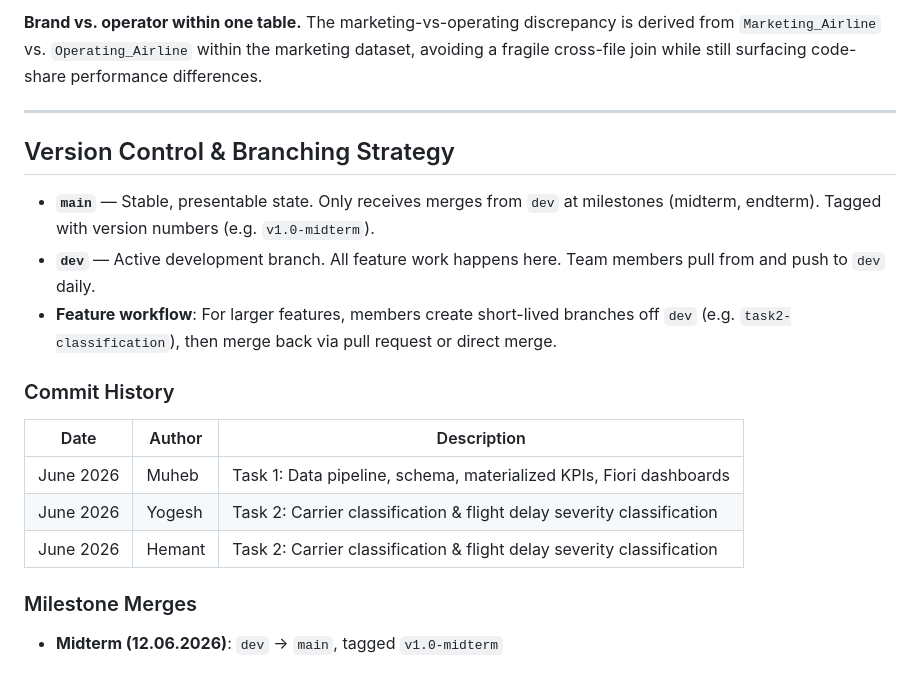
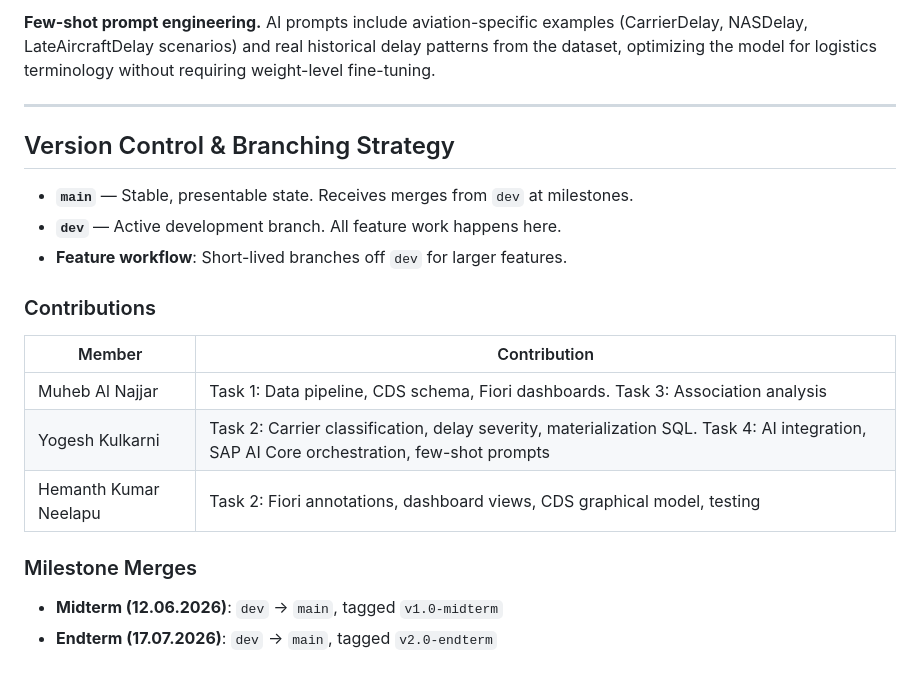
Before and after one commit to MUHEB-ai/SAPBTP_GROUP3_TOPIC3, a Markdown page: README.md, the part around one of its changes. GitHub-like rendering.

```diff
--- a/README.md
+++ b/README.md
@@ -161,29 +171,26 @@ per-group averages, so the aggregates are correctly weighted by flight volume.
 
-**Brand vs. operator within one table.** The marketing-vs-operating discrepancy
-is derived from `Marketing_Airline` vs. `Operating_Airline` within the marketing
-dataset, avoiding a fragile cross-file join while still surfacing code-share
-performance differences.
+**Few-shot prompt engineering.** AI prompts include aviation-specific examples
+(CarrierDelay, NASDelay, LateAircraftDelay scenarios) and real historical delay
+patterns from the dataset, optimizing the model for logistics terminology without
+requiring weight-level fine-tuning.
 
 ---
 
 ## Version Control & Branching Strategy
 
-- **`main`** — Stable, presentable state. Only receives merges from `dev` at
-  milestones (midterm, endterm). Tagged with version numbers (e.g. `v1.0-midterm`).
+- **`main`** — Stable, presentable state. Receives merges from `dev` at milestones.
 - **`dev`** — Active development branch. All feature work happens here.
-  Team members pull from and push to `dev` daily.
-- **Feature workflow**: For larger features, members create short-lived branches
-  off `dev` (e.g. `task2-classification`), then merge back via pull request or
-  direct merge.
+- **Feature workflow**: Short-lived branches off `dev` for larger features.
 
-### Commit History
+### Contributions
 
-| Date | Author | Description |
-|------|--------|-------------|
-| June 2026 | Muheb | Task 1: Data pipeline, schema, materialized KPIs, Fiori dashboards |
-| June 2026 | Yogesh | Task 2: Carrier classification & flight delay severity classification |
-| June 2026 | Hemant | Task 2: Carrier classification & flight delay severity classification |
+| Member | Contribution |
+|---|---|
+| Muheb Al Najjar | Task 1: Data pipeline, CDS schema, Fiori dashboards. Task 3: Association analysis |
+| Yogesh Kulkarni | Task 2: Carrier classification, delay severity, materialization SQL. Task 4: AI integration, SAP AI Core orchestration, few-shot prompts |
+| Hemanth Kumar Neelapu | Task 2: Fiori annotations, dashboard views, CDS graphical model, testing |
 
 ### Milestone Merges
 
 - **Midterm (12.06.2026)**: `dev` → `main`, tagged `v1.0-midterm`
+- **Endterm (17.07.2026)**: `dev` → `main`, tagged `v2.0-endterm`
```
Also changed, not shown: other parts of README.md (+64 -54 lines).
